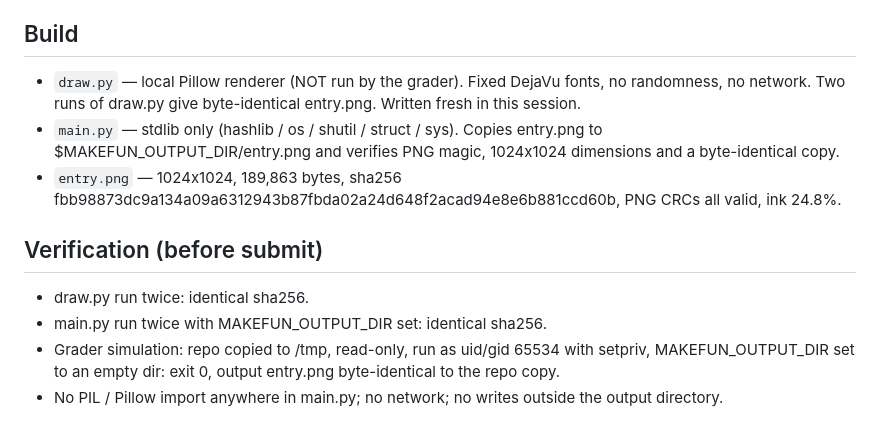
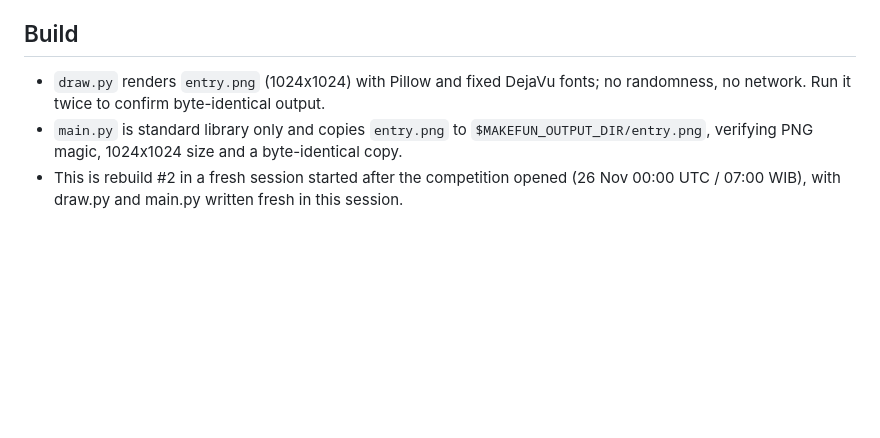
Before and after one commit to hermansto/news-image-20261126, a Markdown page: NOTES.md, the part around one of its changes. Drawn GitHub-style; blank space fills up the shorter version.

```diff
--- a/NOTES.md
+++ b/NOTES.md
@@ -78,22 +56,6 @@ unless noted:
 
 ## Build
 
-- `draw.py` — local Pillow renderer (NOT run by the grader). Fixed
-  DejaVu fonts, no randomness, no network. Two runs of draw.py give
-  byte-identical entry.png. Written fresh in this session.
-- `main.py` — stdlib only (hashlib / os / shutil / struct / sys).
-  Copies entry.png to $MAKEFUN_OUTPUT_DIR/entry.png and verifies PNG
-  magic, 1024x1024 dimensions and a byte-identical copy.
-- `entry.png` — 1024x1024, 189,863 bytes,
-  sha256 fbb98873dc9a134a09a6312943b87fbda02a24d648f2acad94e8e6b881ccd60b,
-  PNG CRCs all valid, ink 24.8%.
-
-## Verification (before submit)
-
-- draw.py run twice: identical sha256.
-- main.py run twice with MAKEFUN_OUTPUT_DIR set: identical sha256.
-- Grader simulation: repo copied to /tmp, read-only, run as uid/gid
-  65534 with setpriv, MAKEFUN_OUTPUT_DIR set to an empty dir: exit 0,
-  output entry.png byte-identical to the repo copy.
-- No PIL / Pillow import anywhere in main.py; no network; no writes
-  outside the output directory.
+- `draw.py` renders `entry.png` (1024x1024) with Pillow and fixed DejaVu fonts; no randomness, no network. Run it twice to confirm byte-identical output.
+- `main.py` is standard library only and copies `entry.png` to `$MAKEFUN_OUTPUT_DIR/entry.png`, verifying PNG magic, 1024x1024 size and a byte-identical copy.
+- This is rebuild #2 in a fresh session started after the competition opened (26 Nov 00:00 UTC / 07:00 WIB), with draw.py and main.py written fresh in this session.
```
Also changed, not shown: other parts of NOTES.md (+48 -70 lines), README.md (+4 -52 lines), entry.png, 3 other files.
